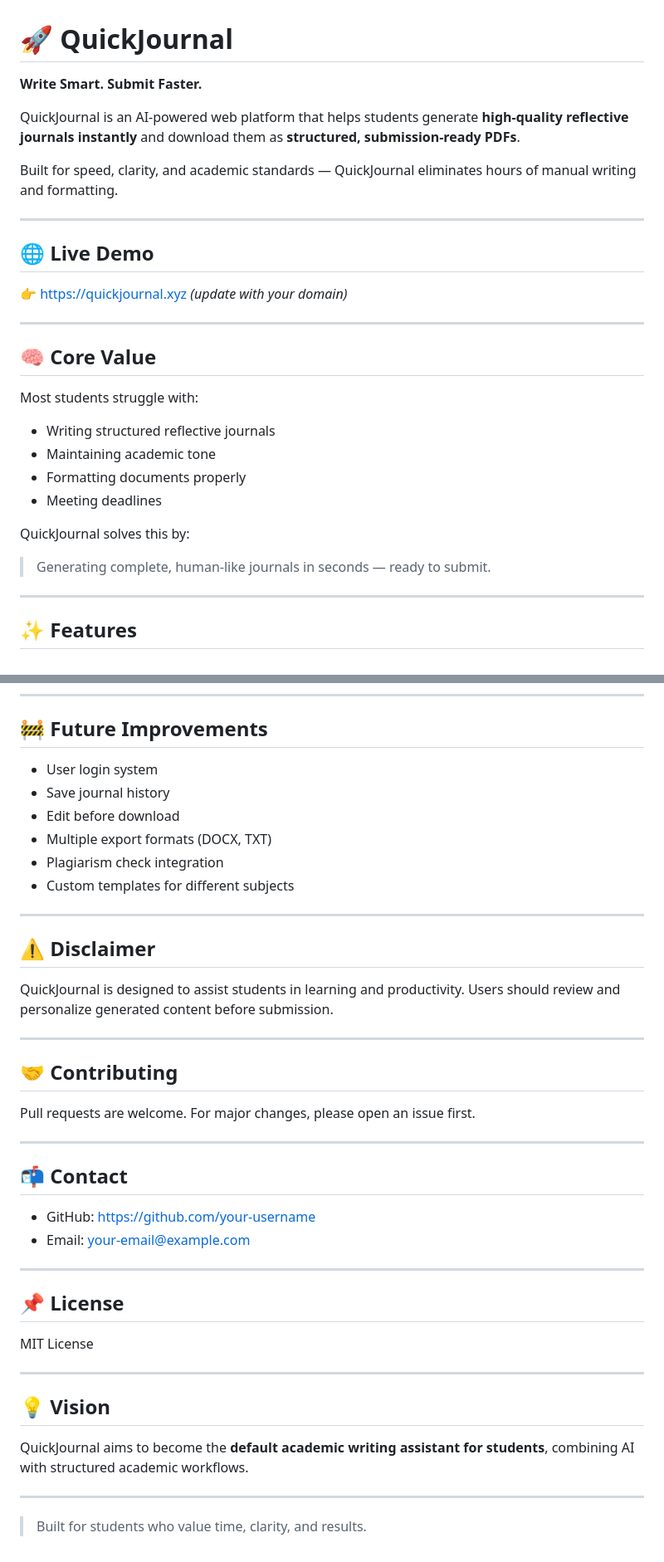
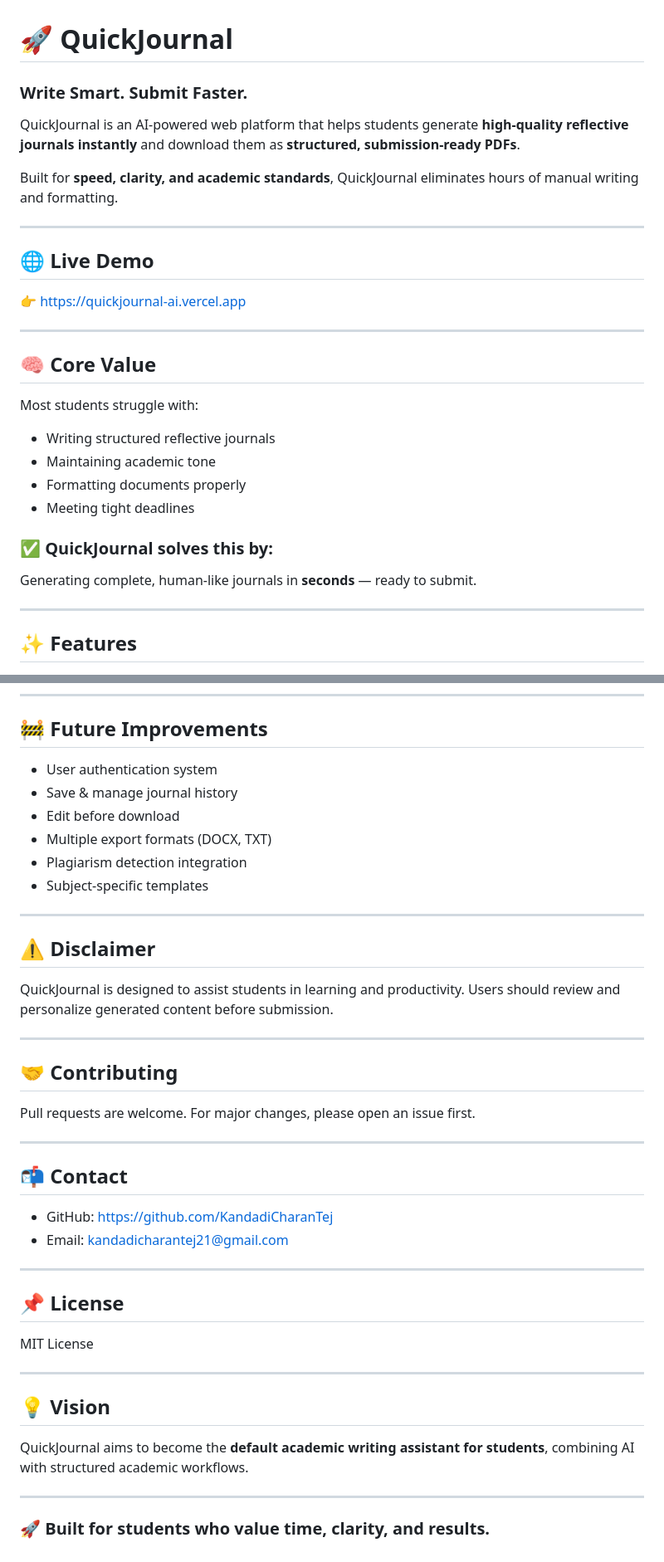
Before and after one commit to KandadiCharanTej/QuickJournal, a Markdown page: README.md, 2 parts joined by grey strips. Shown at 83% size. Drawn GitHub-style.

```diff
--- a/README.md
+++ b/README.md
@@ -1,16 +1,16 @@
 # 🚀 QuickJournal
 
-**Write Smart. Submit Faster.**
+### Write Smart. Submit Faster.
 
 QuickJournal is an AI-powered web platform that helps students generate **high-quality reflective journals instantly** and download them as **structured, submission-ready PDFs**.
 
-Built for speed, clarity, and academic standards — QuickJournal eliminates hours of manual writing and formatting.
+Built for **speed, clarity, and academic standards**, QuickJournal eliminates hours of manual writing and formatting.
 
 ---
 
 ## 🌐 Live Demo
 
-👉 https://quickjournal.xyz *(update with your domain)*
+👉 https://quickjournal-ai.vercel.app
 
 ---
 
@@ -21,11 +21,11 @@ Most students struggle with:
 * Writing structured reflective journals
 * Maintaining academic tone
 * Formatting documents properly
-* Meeting deadlines
+* Meeting tight deadlines
 
-QuickJournal solves this by:
+### ✅ QuickJournal solves this by:
 
-> Generating complete, human-like journals in seconds — ready to submit.
+Generating complete, human-like journals in **seconds** — ready to submit.
 
 ---
 
@@ -191,12 +190,12 @@ Generated PDF includes:
 
 ## 🚧 Future Improvements
 
-* User login system
-* Save journal history
+* User authentication system
+* Save & manage journal history
 * Edit before download
 * Multiple export formats (DOCX, TXT)
-* Plagiarism check integration
-* Custom templates for different subjects
+* Plagiarism detection integration
+* Subject-specific templates
 
 ---
 
@@ -209,14 +208,16 @@ Users should review and personalize generated content before submission.
 
 ## 🤝 Contributing
 
-Pull requests are welcome. For major changes, please open an issue first.
+Pull requests are welcome.
+For major changes, please open an issue first.
 
 ---
 
 ## 📬 Contact
 
-* GitHub: https://github.com/your-username
-* Email: [your-email@example.com](mailto:your-email@example.com)
+* GitHub: https://github.com/KandadiCharanTej
+* Email: kandadicharantej21@gmail.com
+
 
 ---
 
@@ -232,4 +233,4 @@ QuickJournal aims to become the **default academic writing assistant for student
 
 ---
 
-> Built for students who value time, clarity, and results.
+### 🚀 Built for students who value time, clarity, and results.
```
Also changed, not shown: other parts of README.md (+20 -21 lines).
